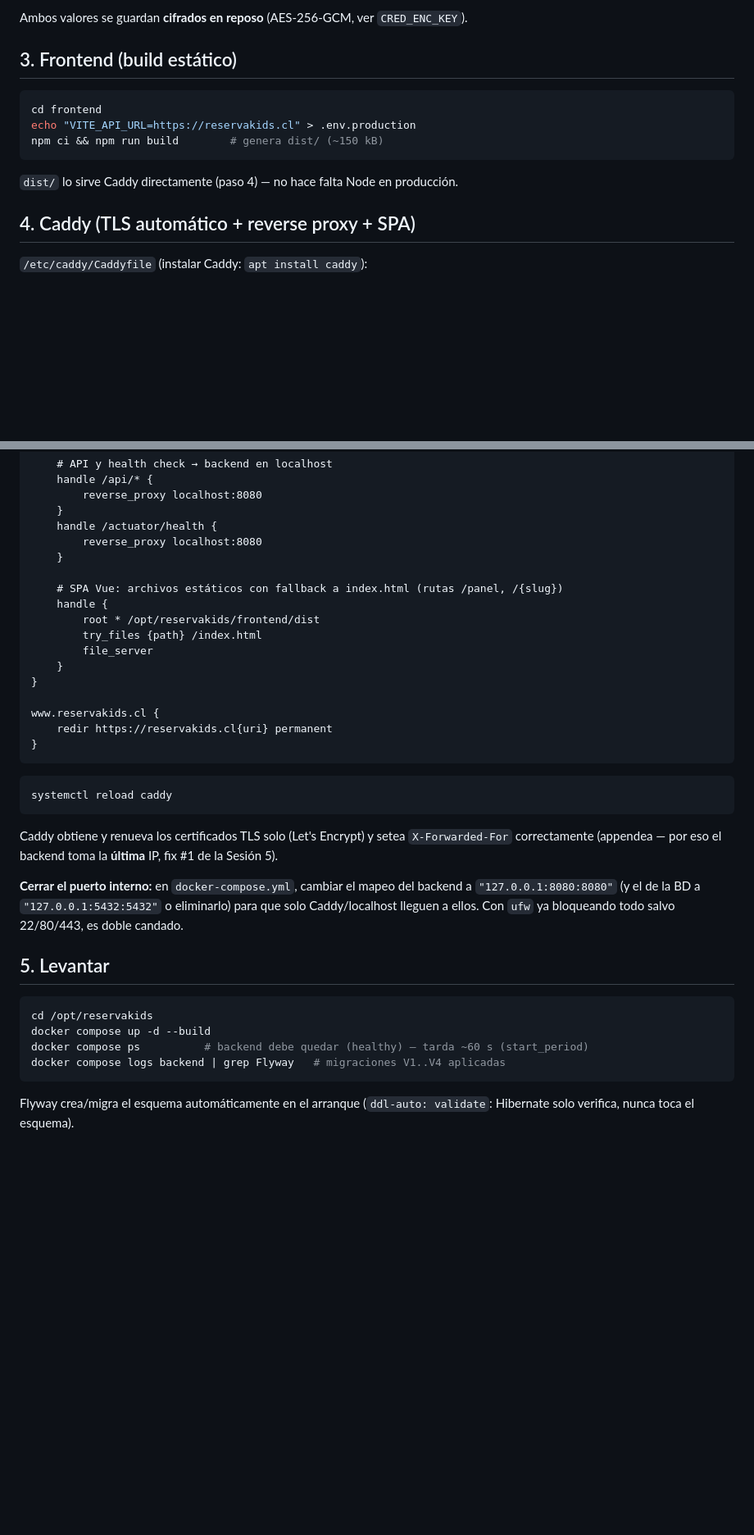
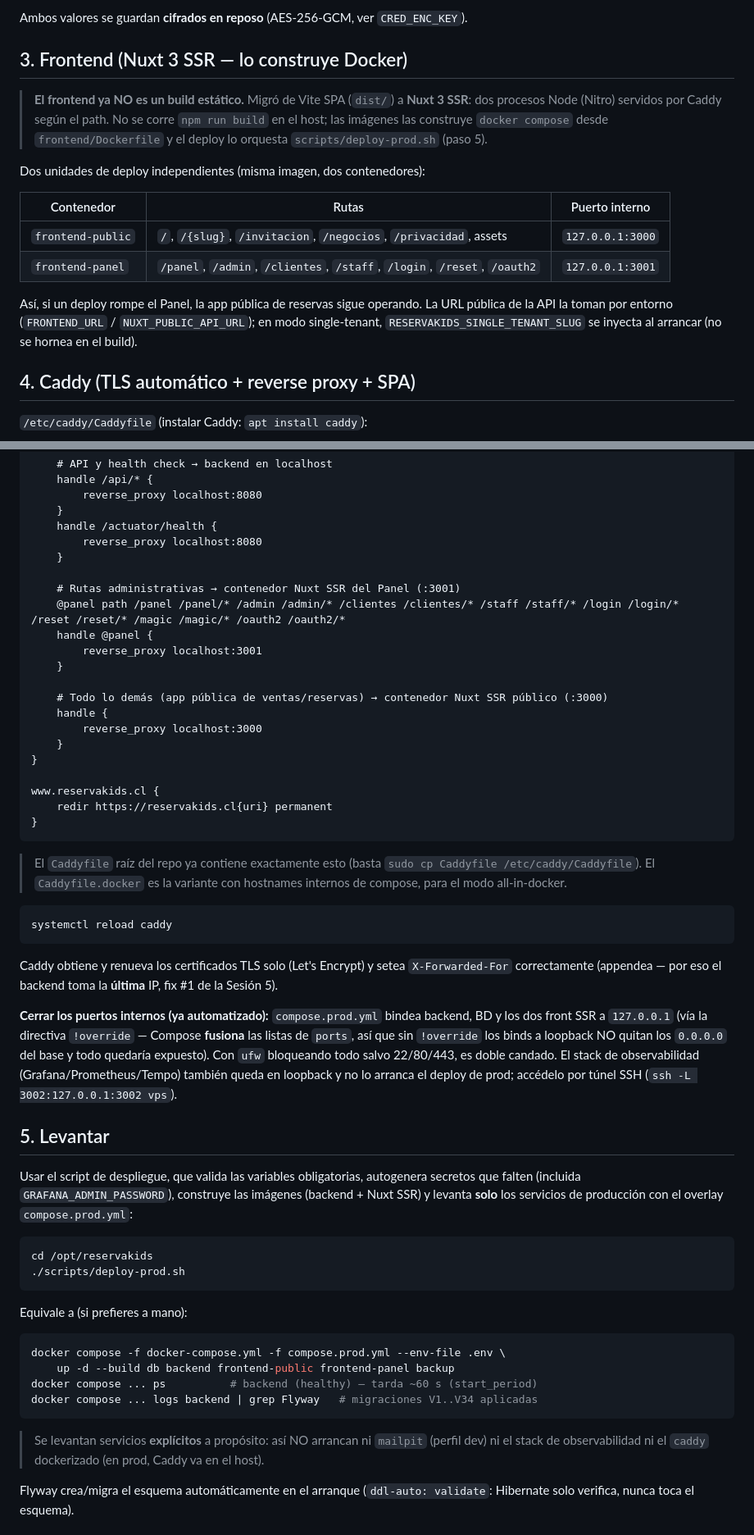
Before and after one commit to m4c4c0-spec/reserva_kids, a Markdown page: docs/MANUAL_DESPLIEGUE.md, 2 parts joined by grey strips. Shown at 82% size. Rendered like a GitHub page; blank space fills up the shorter version.

````diff
--- a/docs/MANUAL_DESPLIEGUE.md
+++ b/docs/MANUAL_DESPLIEGUE.md
@@ -88,15 +88,23 @@ Cada negocio configura sus credenciales en **Configuración** del panel; no van
 
 Ambos valores se guardan **cifrados en reposo** (AES-256-GCM, ver `CRED_ENC_KEY`).
 
-## 3. Frontend (build estático)
+## 3. Frontend (Nuxt 3 SSR — lo construye Docker)
 
-```bash
-cd frontend
-echo "VITE_API_URL=https://reservakids.cl" > .env.production
-npm ci && npm run build        # genera dist/ (~150 kB)
-```
+> **El frontend ya NO es un build estático.** Migró de Vite SPA (`dist/`) a **Nuxt 3 SSR**:
+> dos procesos Node (Nitro) servidos por Caddy según el path. No se corre `npm run build`
+> en el host; las imágenes las construye `docker compose` desde `frontend/Dockerfile` y el
+> deploy lo orquesta `scripts/deploy-prod.sh` (paso 5).
 
-`dist/` lo sirve Caddy directamente (paso 4) — no hace falta Node en producción.
+Dos unidades de deploy independientes (misma imagen, dos contenedores):
+
+| Contenedor | Rutas | Puerto interno |
+|---|---|---|
+| `frontend-public` | `/`, `/{slug}`, `/invitacion`, `/negocios`, `/privacidad`, assets | `127.0.0.1:3000` |
+| `frontend-panel`  | `/panel`, `/admin`, `/clientes`, `/staff`, `/login`, `/reset`, `/oauth2` | `127.0.0.1:3001` |
+
+Así, si un deploy rompe el Panel, la app pública de reservas sigue operando. La URL pública
+de la API la toman por entorno (`FRONTEND_URL` / `NUXT_PUBLIC_API_URL`); en modo single-tenant,
+`RESERVAKIDS_SINGLE_TENANT_SLUG` se inyecta al arrancar (no se hornea en el build).
 
 ## 4. Caddy (TLS automático + reverse proxy + SPA)
 
@@ -131,11 +139,15 @@ reservakids.cl {
         reverse_proxy localhost:8080
     }
 
-    # SPA Vue: archivos estáticos con fallback a index.html (rutas /panel, /{slug})
+    # Rutas administrativas → contenedor Nuxt SSR del Panel (:3001)
+    @panel path /panel /panel/* /admin /admin/* /clientes /clientes/* /staff /staff/* /login /login/* /reset /reset/* /magic /magic/* /oauth2 /oauth2/*
+    handle @panel {
+        reverse_proxy localhost:3001
+    }
+
+    # Todo lo demás (app pública de ventas/reservas) → contenedor Nuxt SSR público (:3000)
     handle {
-        root * /opt/reservakids/frontend/dist
-        try_files {path} /index.html
-        file_server
+        reverse_proxy localhost:3000
     }
 }
 
@@ -144,6 +156,9 @@ www.reservakids.cl {
 }
 ```
 
+> El `Caddyfile` raíz del repo ya contiene exactamente esto (basta `sudo cp Caddyfile /etc/caddy/Caddyfile`).
+> El `Caddyfile.docker` es la variante con hostnames internos de compose, para el modo all-in-docker.
+
 ```bash
 systemctl reload caddy
 ```
@@ -151,18 +166,35 @@ systemctl reload caddy
 Caddy obtiene y renueva los certificados TLS solo (Let's Encrypt) y setea `X-Forwarded-For`
 correctamente (appendea — por eso el backend toma la **última** IP, fix #1 de la Sesión 5).
 
-**Cerrar el puerto interno:** en `docker-compose.yml`, cambiar el mapeo del backend a
-`"127.0.0.1:8080:8080"` (y el de la BD a `"127.0.0.1:5432:5432"` o eliminarlo) para que solo
-Caddy/localhost lleguen a ellos. Con `ufw` ya bloqueando todo salvo 22/80/443, es doble candado.
+**Cerrar los puertos internos (ya automatizado):** `compose.prod.yml` bindea backend, BD y los
+dos front SSR a `127.0.0.1` (vía la directiva `!override` — Compose **fusiona** las listas de
+`ports`, así que sin `!override` los binds a loopback NO quitan los `0.0.0.0` del base y todo
+quedaría expuesto). Con `ufw` bloqueando todo salvo 22/80/443, es doble candado. El stack de
+observabilidad (Grafana/Prometheus/Tempo) también queda en loopback y no lo arranca el deploy
+de prod; accédelo por túnel SSH (`ssh -L 3002:127.0.0.1:3002 vps`).
 
 ## 5. Levantar
 
+Usar el script de despliegue, que valida las variables obligatorias, autogenera secretos que
+falten (incluida `GRAFANA_ADMIN_PASSWORD`), construye las imágenes (backend + Nuxt SSR) y levanta
+**solo** los servicios de producción con el overlay `compose.prod.yml`:
+
 ```bash
 cd /opt/reservakids
-docker compose up -d --build
-docker compose ps          # backend debe quedar (healthy) — tarda ~60 s (start_period)
-docker compose logs backend | grep Flyway   # migraciones V1..V4 aplicadas
+./scripts/deploy-prod.sh
 ```
+
+Equivale a (si prefieres a mano):
+
+```bash
+docker compose -f docker-compose.yml -f compose.prod.yml --env-file .env \
+    up -d --build db backend frontend-public frontend-panel backup
+docker compose ... ps          # backend (healthy) — tarda ~60 s (start_period)
+docker compose ... logs backend | grep Flyway   # migraciones V1..V34 aplicadas
+```
+
+> Se levantan servicios **explícitos** a propósito: así NO arrancan ni `mailpit` (perfil dev)
+> ni el stack de observabilidad ni el `caddy` dockerizado (en prod, Caddy va en el host).
 
 Flyway crea/migra el esquema automáticamente en el arranque (`ddl-auto: validate`: Hibernate
 solo verifica, nunca toca el esquema).
````
Also changed, not shown: other parts of docs/MANUAL_DESPLIEGUE.md (+11 -12 lines), docs/ARQUITECTURA_SINGLE_TENANT.md (+19 -15 lines), docs/BITACORA.md (+35 -0 lines).
